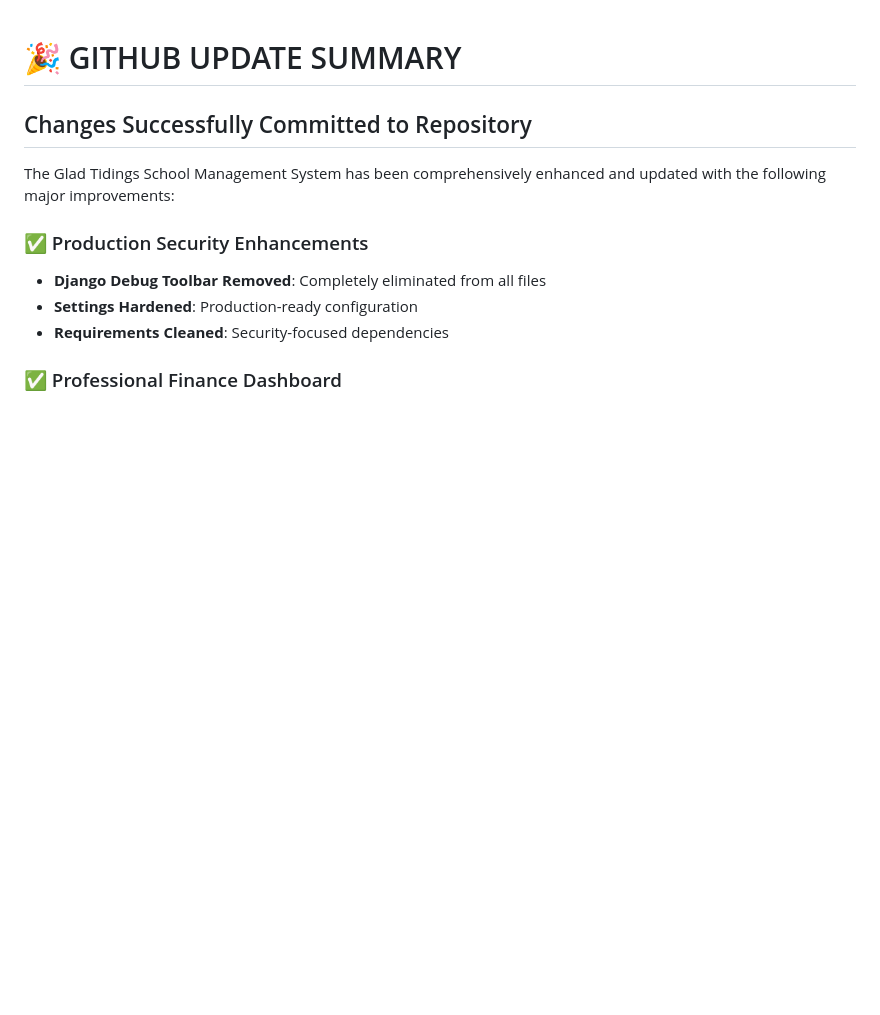
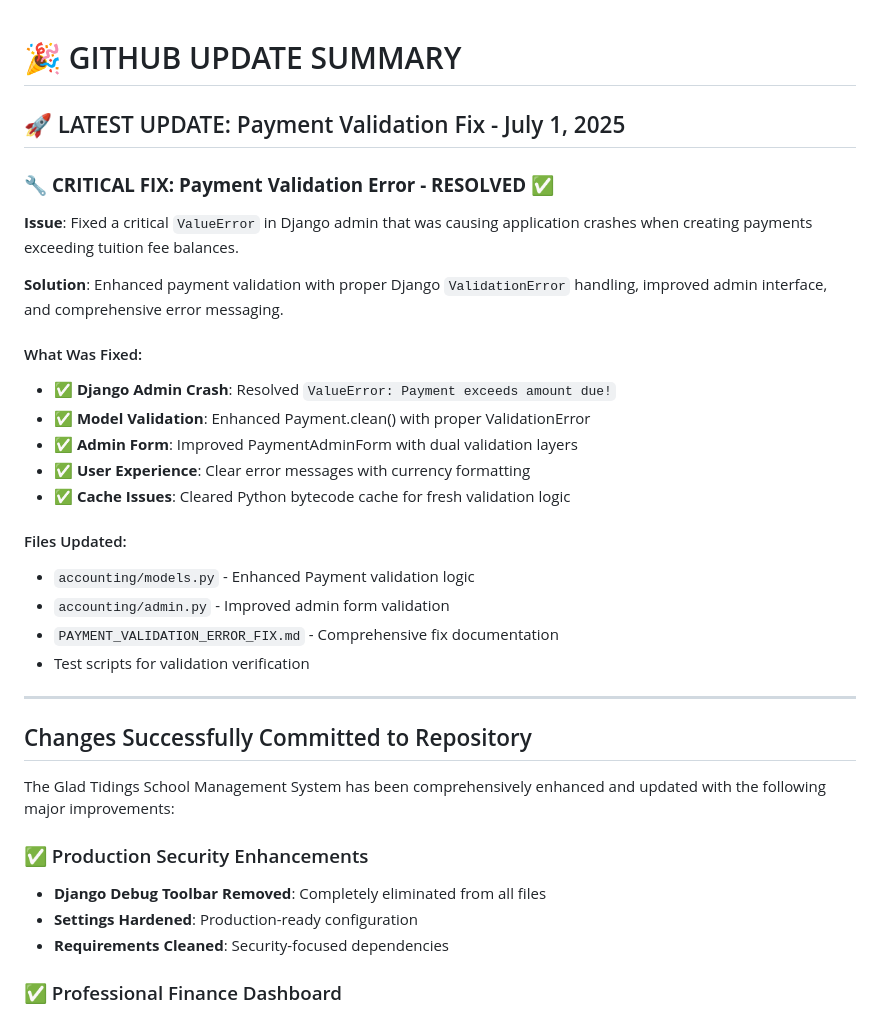
Before and after one commit to idorenyinbassey/glad_tidings_school_mgmt, a Markdown page: GITHUB_UPDATE_SUMMARY.md, the part around the change. GitHub-like rendering; blank space fills up the shorter version.

Commit message:
Update: GitHub summary with payment validation fix details
Added comprehensive documentation of the payment validation error fix to the GitHub update summary, including technical details and resolution status.

```diff
--- a/GITHUB_UPDATE_SUMMARY.md
+++ b/GITHUB_UPDATE_SUMMARY.md
@@ -1,4 +1,27 @@
 # 🎉 GITHUB UPDATE SUMMARY
+
+## 🚀 LATEST UPDATE: Payment Validation Fix - July 1, 2025
+
+### 🔧 **CRITICAL FIX: Payment Validation Error - RESOLVED** ✅
+
+**Issue**: Fixed a critical `ValueError` in Django admin that was causing application crashes when creating payments exceeding tuition fee balances.
+
+**Solution**: Enhanced payment validation with proper Django `ValidationError` handling, improved admin interface, and comprehensive error messaging.
+
+#### What Was Fixed:
+- ✅ **Django Admin Crash**: Resolved `ValueError: Payment exceeds amount due!`
+- ✅ **Model Validation**: Enhanced Payment.clean() with proper ValidationError
+- ✅ **Admin Form**: Improved PaymentAdminForm with dual validation layers
+- ✅ **User Experience**: Clear error messages with currency formatting
+- ✅ **Cache Issues**: Cleared Python bytecode cache for fresh validation logic
+
+#### Files Updated:
+- `accounting/models.py` - Enhanced Payment validation logic
+- `accounting/admin.py` - Improved admin form validation
+- `PAYMENT_VALIDATION_ERROR_FIX.md` - Comprehensive fix documentation
+- Test scripts for validation verification
+
+---
 
 ## Changes Successfully Committed to Repository
 
```
